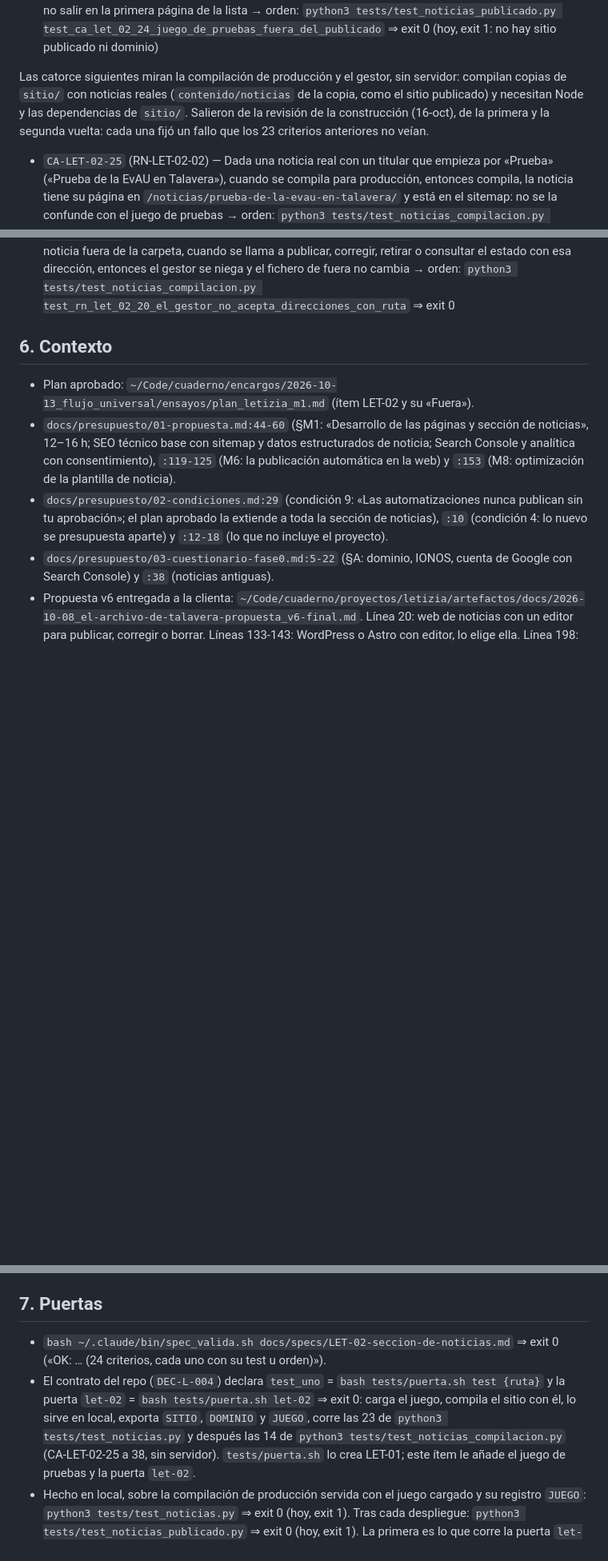
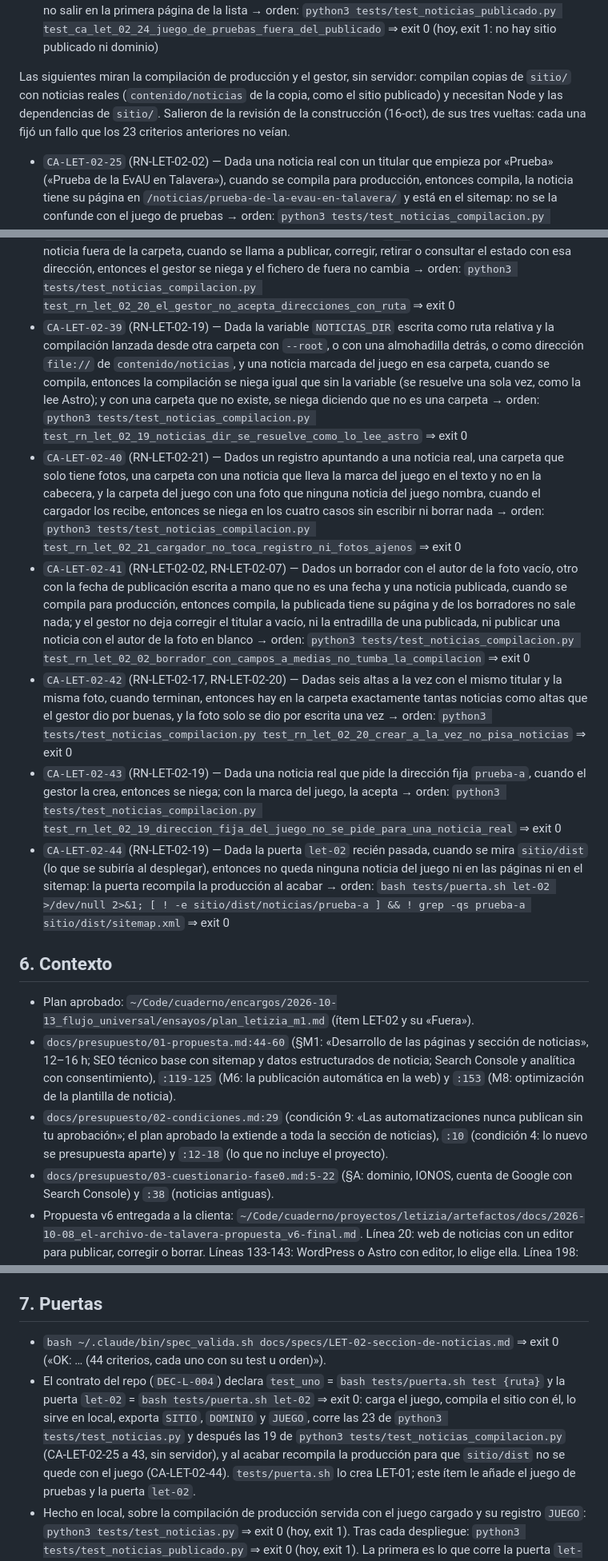
Before and after one commit to jmonzondev/letizia, a Markdown page: docs/specs/LET-02-seccion-de-noticias.md, 3 parts joined by grey strips. Shown at 80% size. GitHub-like rendering; blank space fills up the shorter version.

Commit message:
docs(spec): LET-02 — CA-LET-02-39 a 44 recogen la tercera vuelta de la revisión; §7 cuenta 44 criterios

```diff
--- a/docs/specs/LET-02-seccion-de-noticias.md
+++ b/docs/specs/LET-02-seccion-de-noticias.md
@@ -171,9 +171,9 @@ que el cargador no llegó a crear no pasan desapercibidos.
 - `CA-LET-02-23` (RN-LET-02-18) — Dadas G y H, cuyas direcciones asigna el gestor solo a partir de un titular con «ñ» y mayúsculas, cuando se leen esas direcciones, entonces tienen la forma `/noticias/<dirección>/` con solo minúsculas sin tilde, cifras y guiones (ni `ñ` ni `%C3`) → orden: `python3 tests/test_noticias.py test_ca_let_02_23_direcciones_limpias` ⇒ exit 0 (hoy, exit 1: no hay sitio)
 - `CA-LET-02-24` (RN-LET-02-19) — Dado el sitio publicado en `$DOMINIO`, que tiene que ser una dirección pública (no valen localhost, una IP de esta máquina o de una red privada escrita como sea —`127.1` es 127.0.0.1—, un dominio `.local` o `.test` ni un nombre que resuelva a una de esas IP: contra la compilación local la comprobación no dice nada y falla sin hacer ninguna petición), tras cada despliegue, cuando se piden su portada, su lista, las direcciones `prueba-a` a `prueba-f`, sus sitemaps y cada noticia que estos llevan, entonces portada y lista responden 200, esas direcciones responden 404 o 410 y no están en los sitemaps, y ninguna de las páginas pedidas muestra un titular del juego (en el código o en el texto). Así se ven también G y H, cuya dirección asigna el gestor y puede no salir en la primera página de la lista → orden: `python3 tests/test_noticias_publicado.py test_ca_let_02_24_juego_de_pruebas_fuera_del_publicado` ⇒ exit 0 (hoy, exit 1: no hay sitio publicado ni dominio)
 
-Las catorce siguientes miran la compilación de producción y el gestor, sin servidor: compilan copias de `sitio/` con noticias reales
+Las siguientes miran la compilación de producción y el gestor, sin servidor: compilan copias de `sitio/` con noticias reales
 (`contenido/noticias` de la copia, como el sitio publicado) y necesitan Node y las dependencias de `sitio/`. Salieron de la
-revisión de la construcción (16-oct), de la primera y la segunda vuelta: cada una fijó un fallo que los 23 criterios anteriores no veían.
+revisión de la construcción (16-oct), de sus tres vueltas: cada una fijó un fallo que los 23 criterios anteriores no veían.
 
 - `CA-LET-02-25` (RN-LET-02-02) — Dada una noticia real con un titular que empieza por «Prueba» («Prueba de la EvAU en Talavera»), cuando se compila para producción, entonces compila, la noticia tiene su página en `/noticias/prueba-de-la-evau-en-talavera/` y está en el sitemap: no se la confunde con el juego de pruebas → orden: `python3 tests/test_noticias_compilacion.py test_rn_let_02_02_titular_real_que_empieza_por_prueba` ⇒ exit 0
 - `CA-LET-02-26` (RN-LET-02-19) — Dada una noticia marcada como del juego de pruebas (la marca la pone el cargador) o con una de sus seis direcciones fijas (`prueba-a` a `prueba-f`), cuando se compila para producción, entonces la compilación se niega diciendo que es del juego de pruebas y no deja ninguna página de noticias → orden: `python3 tests/test_noticias_compilacion.py test_rn_let_02_19_el_juego_de_pruebas_no_entra_en_el_sitio_publicado` ⇒ exit 0
@@ -189,6 +189,12 @@ revisión de la construcción (16-oct), de la primera y la segunda vuelta: cada
 - `CA-LET-02-36` (RN-LET-02-02, RN-LET-02-07) — Dado un borrador a medias (sin entradilla, con foto sin autor) junto a una noticia publicada, cuando se compila para producción, entonces compila, la publicada tiene su página y del borrador no sale nada; y publicar ese borrador tal cual se rechaza (una foto publicada lleva su autor, RN-LET-02-05) → orden: `python3 tests/test_noticias_compilacion.py test_rn_let_02_02_un_borrador_a_medias_no_tumba_la_compilacion` ⇒ exit 0
 - `CA-LET-02-37` (RN-LET-02-11, RN-LET-02-01) — Dada una noticia publicada y corregida después, cuando se vuelve a llamar a publicar sobre ella, entonces el gestor se niega y no cambian ni su fecha de publicación ni su última corrección → orden: `python3 tests/test_noticias_compilacion.py test_rn_let_02_11_publicar_dos_veces_no_reinicia_la_fecha_ni_la_correccion` ⇒ exit 0
 - `CA-LET-02-38` (RN-LET-02-20) — Dada una dirección con ruta (`../x`) y un fichero con forma de noticia fuera de la carpeta, cuando se llama a publicar, corregir, retirar o consultar el estado con esa dirección, entonces el gestor se niega y el fichero de fuera no cambia → orden: `python3 tests/test_noticias_compilacion.py test_rn_let_02_20_el_gestor_no_acepta_direcciones_con_ruta` ⇒ exit 0
+- `CA-LET-02-39` (RN-LET-02-19) — Dada la variable `NOTICIAS_DIR` escrita como ruta relativa y la compilación lanzada desde otra carpeta con `--root`, o con una almohadilla detrás, o como dirección `file://` de `contenido/noticias`, y una noticia marcada del juego en esa carpeta, cuando se compila, entonces la compilación se niega igual que sin la variable (se resuelve una sola vez, como la lee Astro); y con una carpeta que no existe, se niega diciendo que no es una carpeta → orden: `python3 tests/test_noticias_compilacion.py test_rn_let_02_19_noticias_dir_se_resuelve_como_lo_lee_astro` ⇒ exit 0
+- `CA-LET-02-40` (RN-LET-02-21) — Dados un registro apuntando a una noticia real, una carpeta que solo tiene fotos, una carpeta con una noticia que lleva la marca del juego en el texto y no en la cabecera, y la carpeta del juego con una foto que ninguna noticia del juego nombra, cuando el cargador los recibe, entonces se niega en los cuatro casos sin escribir ni borrar nada → orden: `python3 tests/test_noticias_compilacion.py test_rn_let_02_21_cargador_no_toca_registro_ni_fotos_ajenos` ⇒ exit 0
+- `CA-LET-02-41` (RN-LET-02-02, RN-LET-02-07) — Dados un borrador con el autor de la foto vacío, otro con la fecha de publicación escrita a mano que no es una fecha y una noticia publicada, cuando se compila para producción, entonces compila, la publicada tiene su página y de los borradores no sale nada; y el gestor no deja corregir el titular a vacío, ni la entradilla de una publicada, ni publicar una noticia con el autor de la foto en blanco → orden: `python3 tests/test_noticias_compilacion.py test_rn_let_02_02_borrador_con_campos_a_medias_no_tumba_la_compilacion` ⇒ exit 0
+- `CA-LET-02-42` (RN-LET-02-17, RN-LET-02-20) — Dadas seis altas a la vez con el mismo titular y la misma foto, cuando terminan, entonces hay en la carpeta exactamente tantas noticias como altas que el gestor dio por buenas, y la foto solo se dio por escrita una vez → orden: `python3 tests/test_noticias_compilacion.py test_rn_let_02_20_crear_a_la_vez_no_pisa_noticias` ⇒ exit 0
+- `CA-LET-02-43` (RN-LET-02-19) — Dada una noticia real que pide la dirección fija `prueba-a`, cuando el gestor la crea, entonces se niega; con la marca del juego, la acepta → orden: `python3 tests/test_noticias_compilacion.py test_rn_let_02_19_direccion_fija_del_juego_no_se_pide_para_una_noticia_real` ⇒ exit 0
+- `CA-LET-02-44` (RN-LET-02-19) — Dada la puerta `let-02` recién pasada, cuando se mira `sitio/dist` (lo que se subiría al desplegar), entonces no queda ninguna noticia del juego ni en las páginas ni en el sitemap: la puerta recompila la producción al acabar → orden: `bash tests/puerta.sh let-02 >/dev/null 2>&1; [ ! -e sitio/dist/noticias/prueba-a ] && ! grep -qs prueba-a sitio/dist/sitemap.xml` ⇒ exit 0
 
 ## 6. Contexto
 
@@ -243,10 +249,10 @@ revisión de la construcción (16-oct), de la primera y la segunda vuelta: cada
 
 ## 7. Puertas
 
-- `bash ~/.claude/bin/spec_valida.sh docs/specs/LET-02-seccion-de-noticias.md` ⇒ exit 0 («OK: … (24 criterios, cada uno con su test u orden)»).
+- `bash ~/.claude/bin/spec_valida.sh docs/specs/LET-02-seccion-de-noticias.md` ⇒ exit 0 («OK: … (44 criterios, cada uno con su test u orden)»).
 - El contrato del repo (`DEC-L-004`) declara `test_uno` = `bash tests/puerta.sh test {ruta}` y la puerta `let-02` = `bash tests/puerta.sh let-02`
   ⇒ exit 0: carga el juego, compila el sitio con él, lo sirve en local, exporta `SITIO`, `DOMINIO` y `JUEGO`, corre las 23 de
-  `python3 tests/test_noticias.py` y después las 14 de `python3 tests/test_noticias_compilacion.py` (CA-LET-02-25 a 38, sin servidor).
+  `python3 tests/test_noticias.py` y después las 19 de `python3 tests/test_noticias_compilacion.py` (CA-LET-02-25 a 43, sin servidor), y al acabar recompila la producción para que `sitio/dist` no se quede con el juego (CA-LET-02-44).
   `tests/puerta.sh` lo crea LET-01; este ítem le añade el juego de pruebas y la puerta `let-02`.
 - Hecho en local, sobre la compilación de producción servida con el juego cargado y su registro `JUEGO`: `python3 tests/test_noticias.py`
   ⇒ exit 0 (hoy, exit 1). Tras cada despliegue: `python3 tests/test_noticias_publicado.py` ⇒ exit 0 (hoy, exit 1). La primera es lo que corre la
```
